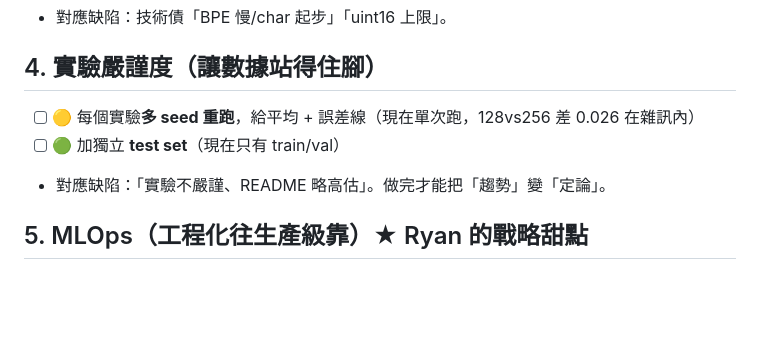
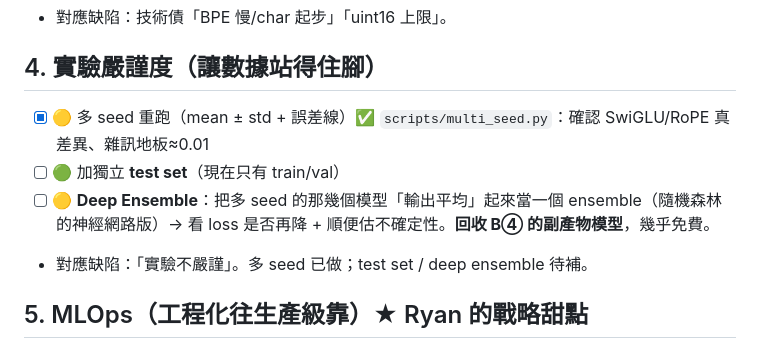
Before and after one commit to ryanGTR/llm-from-scratch, a Markdown page: TODO.md, the part around the change. GitHub-like rendering; blank space fills up the shorter version.

Commit message:
docs(todo): mark multi-seed done; add deep-ensemble + test-set items
Co-Authored-By: Claude Opus 4.8 (1M context) <noreply@anthropic.com>

```diff
--- a/TODO.md
+++ b/TODO.md
@@ -33,9 +33,10 @@
 
 ## 4. 實驗嚴謹度（讓數據站得住腳）
 
-- [ ] 🟡 每個實驗**多 seed 重跑**，給平均 + 誤差線（現在單次跑，128vs256 差 0.026 在雜訊內）
+- [x] 🟡 多 seed 重跑（mean ± std + 誤差線）✅ `scripts/multi_seed.py`：確認 SwiGLU/RoPE 真差異、雜訊地板≈0.01
 - [ ] 🟢 加獨立 **test set**（現在只有 train/val）
-- 對應缺陷：「實驗不嚴謹、README 略高估」。做完才能把「趨勢」變「定論」。
+- [ ] 🟡 **Deep Ensemble**：把多 seed 的那幾個模型「輸出平均」起來當一個 ensemble（隨機森林的神經網路版）→ 看 loss 是否再降 + 順便估不確定性。**回收 B④ 的副產物模型**，幾乎免費。
+- 對應缺陷：「實驗不嚴謹」。多 seed 已做；test set / deep ensemble 待補。
 
 ## 5. MLOps（工程化往生產級靠）★ Ryan 的戰略甜點
 
```
